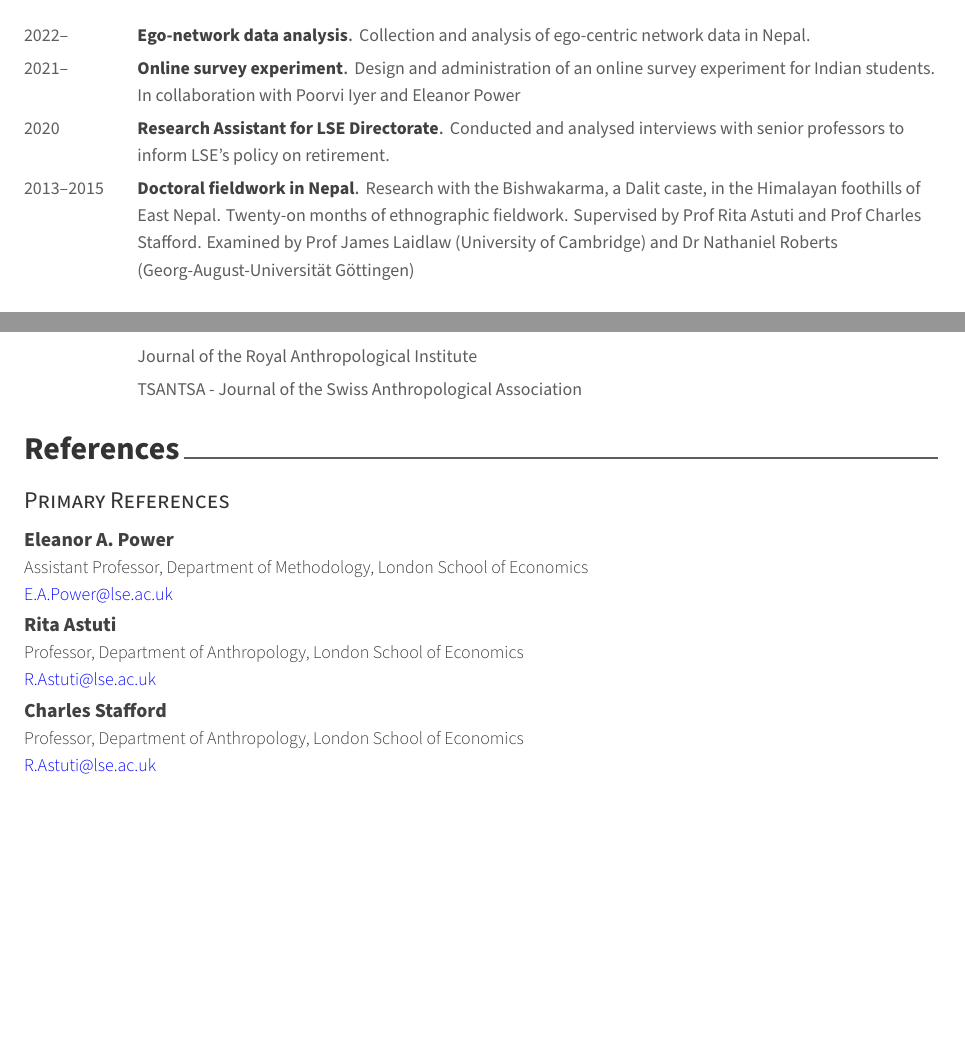
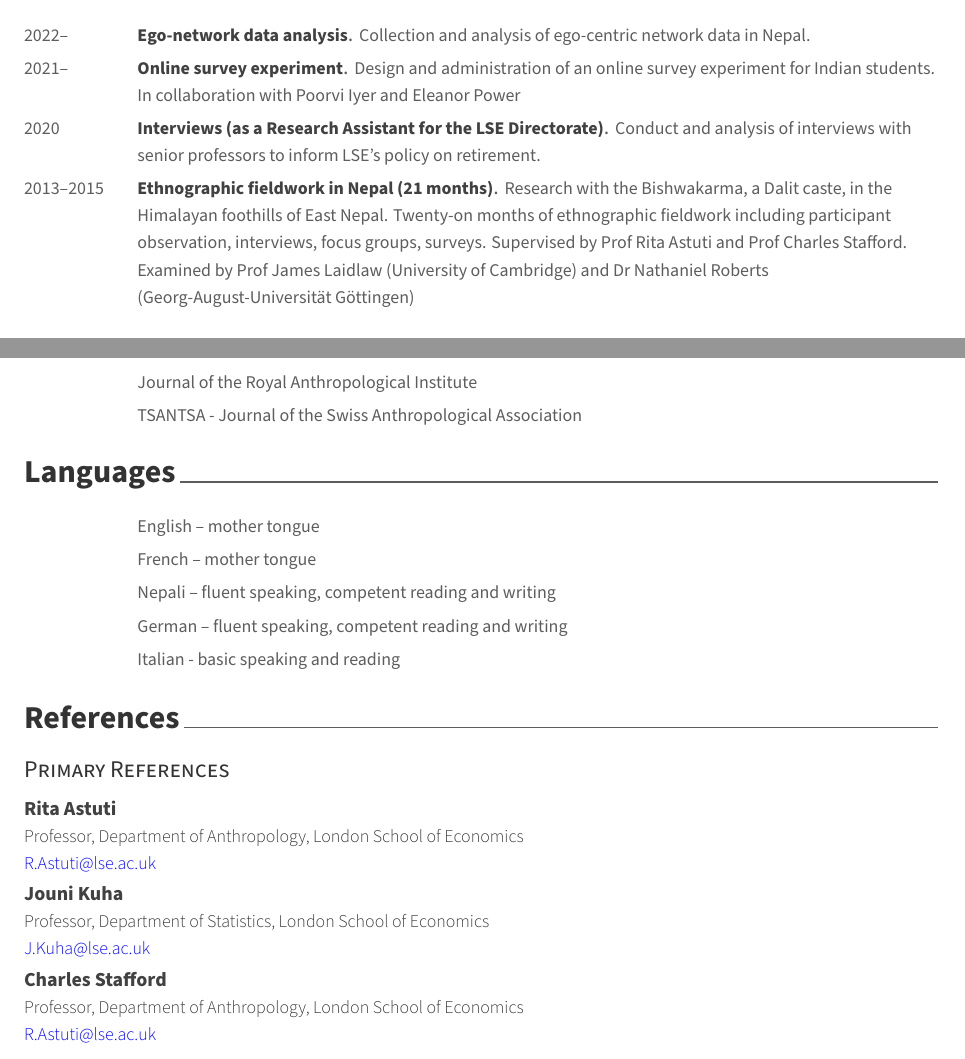
Before and after one commit to idhx/cv, a LaTeX CV (resume.tex, which reads resume/language.tex, resume/references.tex, resume/research_experience.tex): two parts of pages 3 and 4 of 4 before the commit and two parts of pages 3 and 4 of 5 after it, joined at a grey line, cut so that both start at the same text, the shorter picture padded with empty space. Compiled offline with XeLaTeX.

Commit message:
Add languages + minor updates

```diff
--- a/resume.tex
+++ b/resume.tex
@@ -59,7 +59,7 @@
 
 \mobile{(+44) 7584 726 916}
 \email{i.deschenaux@lse.ac.uk}
-% \homepage{www.ivandeschenaux.com}
+\homepage{www.ivandx.com}
 \github{idhx}
 \linkedin{ivandeschenaux}
 % \gitlab{gitlab-id}
--- /dev/null
+++ b/resume/language.tex
@@ -0,0 +1,39 @@
+%-------------------------------------------------------------------------------
+%	SECTION TITLE
+%-------------------------------------------------------------------------------
+\cvsection{Languages}
+
+
+%-------------------------------------------------------------------------------
+%	CONTENT
+%-------------------------------------------------------------------------------
+% \cvsubsection{Review}
+
+\begin{cvmemberships}
+%---------------------------------------------------------
+  \cvmembership
+    {English -- mother tongue} % title
+    {} % Date(s)
+
+%---------------------------------------------------------
+  \cvmembership
+    {French -- mother tongue} % title
+    {} % Date(s)
+
+%---------------------------------------------------------
+  \cvmembership
+    {Nepali -- fluent speaking, competent reading and writing} % title
+    {} % Date(s)
+
+%---------------------------------------------------------
+  \cvmembership
+    {German -- fluent speaking, competent reading and writing} % title
+    {} % Date(s)
+
+
+%---------------------------------------------------------
+  \cvmembership
+    {Italian - basic speaking and reading} % title
+    {} % Date(s)
+
+\end{cvmemberships}
--- a/resume/references.tex
+++ b/resume/references.tex
@@ -8,16 +8,23 @@
 \begin{cvreferences}
 
 %---------------------------------------------------------
-  \cvreference
-    {Eleanor A. Power} % person
-    {Assistant Professor, Department of Methodology, London School of Economics} % Degree
-    {E.A.Power@lse.ac.uk}
+  % \cvreference
+  %   {Eleanor A. Power} % person
+  %   {Assistant Professor, Department of Methodology, London School of Economics} % Degree
+  %   {E.A.Power@lse.ac.uk}
 
 %---------------------------------------------------------
   \cvreference
     {Rita Astuti} % person
     {Professor, Department of Anthropology, London School of Economics} % Degree
     {R.Astuti@lse.ac.uk}
+
+%---------------------------------------------------------
+  \cvreference
+    {Jouni Kuha} % person
+    {Professor, Department of Statistics, London School of Economics} % Degree
+    {J.Kuha@lse.ac.uk}
+
 
 %---------------------------------------------------------
   \cvreference
--- a/resume/research_experience.tex
+++ b/resume/research_experience.tex
@@ -22,15 +22,15 @@
 
 %---------------------------------------------------------
   \cvexperience
-    {Research Assistant for LSE Directorate} % title
-    {Conducted and analysed interviews with senior professors to inform LSE's policy on retirement.} % Description
+    {Interviews (as a Research Assistant for the LSE Directorate)} % title
+    {Conduct and analysis of interviews with senior professors to inform LSE's policy on retirement.} % Description
     {2020} % Date(s)
 
 
 %---------------------------------------------------------
   \cvexperience
-    {Doctoral fieldwork in Nepal} % title
-    {Research with the Bishwakarma, a Dalit caste, in the Himalayan foothills of East Nepal. Twenty-on months of ethnographic fieldwork. Supervised by Prof Rita Astuti and Prof Charles Stafford. Examined by Prof James Laidlaw (University of Cambridge) and Dr Nathaniel Roberts (Georg-August-Universität Göttingen)} % Description
+    {Ethnographic fieldwork in Nepal (21 months)} % title
+    {Research with the Bishwakarma, a Dalit caste, in the Himalayan foothills of East Nepal. Twenty-on months of ethnographic fieldwork including participant observation, interviews, focus groups, surveys. Supervised by Prof Rita Astuti and Prof Charles Stafford. Examined by Prof James Laidlaw (University of Cambridge) and Dr Nathaniel Roberts (Georg-August-Universität Göttingen)} % Description
     {2013--2015} % Date(s)
 
 \end{cvexperiences}
```
Also changed, not shown: resume/honours.tex (+2 -4 lines), resume/presentations.tex (+3 -3 lines), resume/publications.tex (+2 -2 lines), resume.tex (4 more changed lines).
